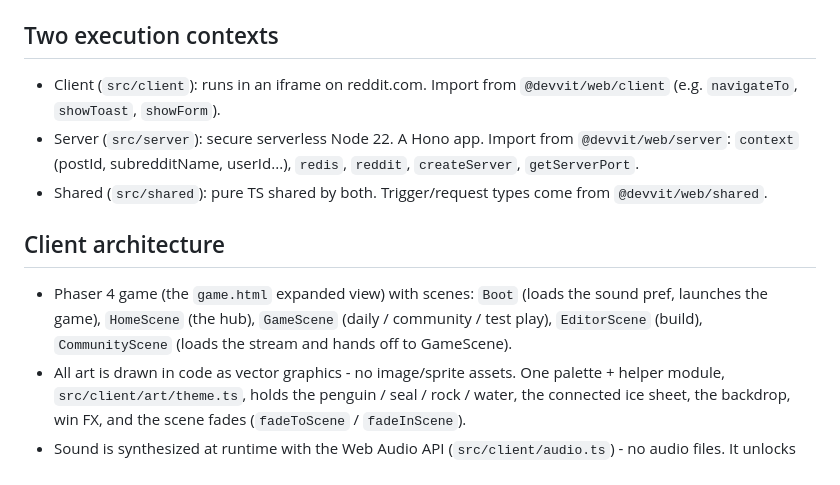
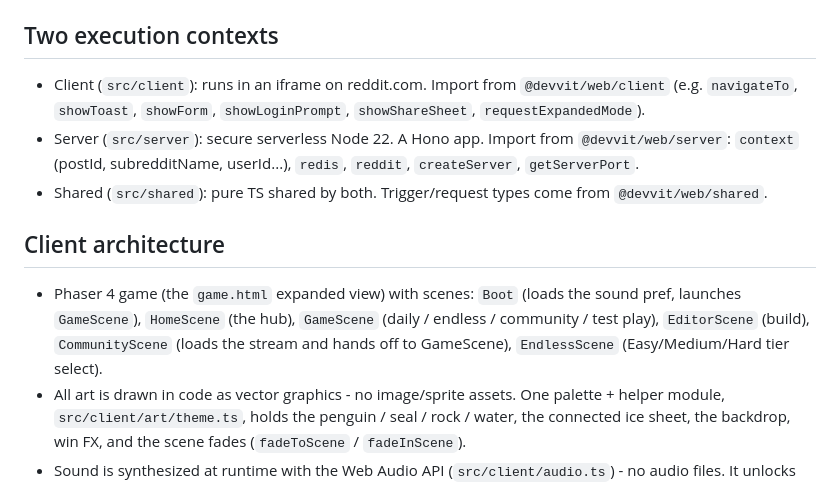
Before and after one commit to Nicoding1996/ice-hop, a Markdown page: .kiro/steering/tech.md, the part around the change. Drawn GitHub-style.

```diff
--- a/.kiro/steering/tech.md
+++ b/.kiro/steering/tech.md
@@ -12,7 +12,8 @@ Devvit Web app (runs on Reddit.com). Verified against reddit/devvit-template-pha
 ## Two execution contexts
 
 - Client (`src/client`): runs in an iframe on reddit.com. Import from
-  `@devvit/web/client` (e.g. `navigateTo`, `showToast`, `showForm`).
+  `@devvit/web/client` (e.g. `navigateTo`, `showToast`, `showForm`,
+  `showLoginPrompt`, `showShareSheet`, `requestExpandedMode`).
 - Server (`src/server`): secure serverless Node 22. A Hono app. Import from
   `@devvit/web/server`: `context` (postId, subredditName, userId...), `redis`,
   `reddit`, `createServer`, `getServerPort`.
@@ -22,9 +23,10 @@ Devvit Web app (runs on Reddit.com). Verified against reddit/devvit-template-pha
 ## Client architecture
 
 - Phaser 4 game (the `game.html` expanded view) with scenes: `Boot` (loads the
-  sound pref, launches the game), `HomeScene` (the hub), `GameScene` (daily /
-  community / test play), `EditorScene` (build), `CommunityScene` (loads the
-  stream and hands off to GameScene).
+  sound pref, launches `GameScene`), `HomeScene` (the hub), `GameScene` (daily /
+  endless / community / test play), `EditorScene` (build), `CommunityScene` (loads
+  the stream and hands off to GameScene), `EndlessScene` (Easy/Medium/Hard tier
+  select).
 - All art is drawn in code as vector graphics - no image/sprite assets. One
   palette + helper module, `src/client/art/theme.ts`, holds the penguin / seal /
   rock / water, the connected ice sheet, the backdrop, win FX, and the scene
```
Also changed, not shown: .kiro/steering/game-design.md (+16 -6 lines), .kiro/steering/product.md (+6 -1 lines).
